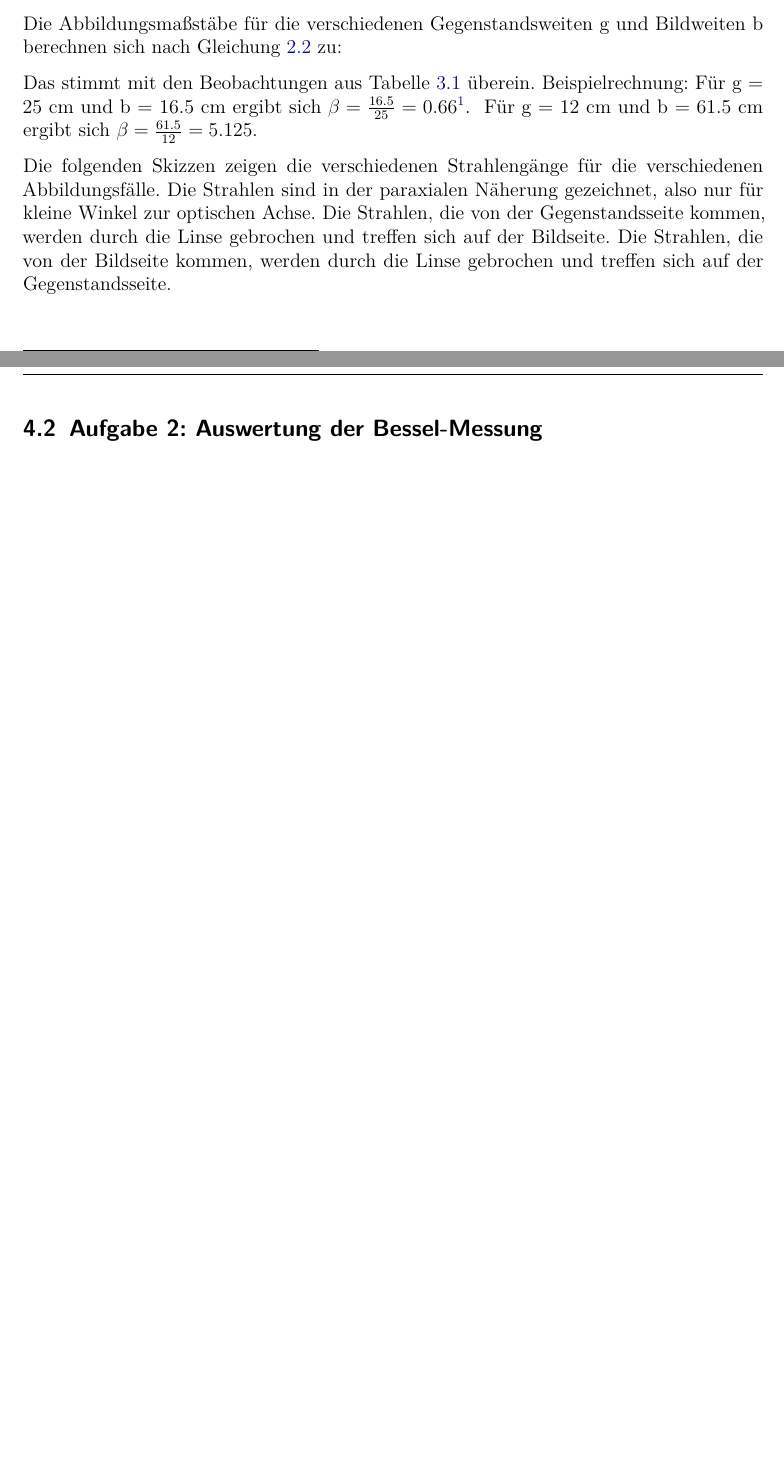
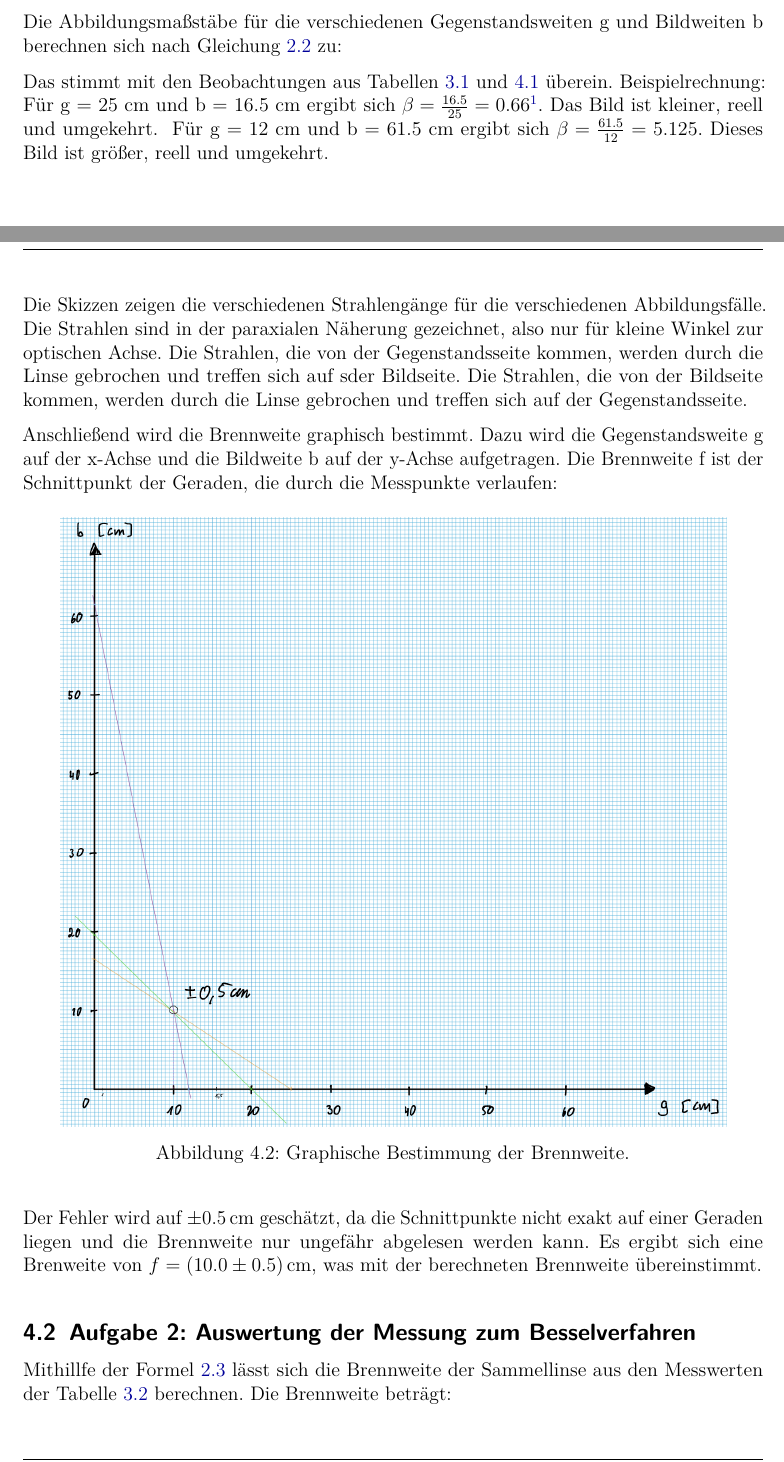
Before and after one commit to IchKaueHolz/PAP1, a LaTeX document (Versuch 31/Auswertung/main.tex): two parts of pages 6 and 8 of 9, joined at a grey line, cut so that both start at the same text. Compiled offline with pdfLaTeX.

Commit message:
Graphische bestimmung und ipynb"

```diff
--- a/Versuch 31/Auswertung/main.tex
+++ b/Versuch 31/Auswertung/main.tex
@@ -278,12 +281,12 @@ Die Abbildungsmaßstäbe für die verschiedenen Gegenstandsweiten g und Bildweit
 \end{table}
 
 
-Das stimmt mit den Beobachtungen aus Tabelle \ref{tbl:pdftabelle-1} überein.
-Beispielrechnung: Für g = 25 cm und b = 16.5 cm ergibt sich $\beta = \frac{16.5}{25} = 0.66$\footnotemark.
+
+Das stimmt mit den Beobachtungen aus Tabellen \ref{tbl:pdftabelle-1} und \ref{tbl:Abbildungsmaßstäbe} überein.
+Beispielrechnung: Für g = 25 cm und b = 16.5 cm ergibt sich $\beta = \frac{16.5}{25} = 0.66$\footnotemark. Das Bild ist kleiner, reell und umgekehrt.
 \footnotetext{Die Unsicherheit würde nichts an $1 < \beta < 0$ ändern.}
-Für g = 12 cm und b = 61.5 cm ergibt sich $\beta = \frac{61.5}{12} = 5.125$.
+Für g = 12 cm und b = 61.5 cm ergibt sich $\beta = \frac{61.5}{12} = 5.125$. Dieses Bild ist größer, reell und umgekehrt.
 
-Die folgenden Skizzen zeigen die verschiedenen Strahlengänge für die verschiedenen Abbildungsfälle. Die Strahlen sind in der paraxialen Näherung gezeichnet, also nur für kleine Winkel zur optischen Achse. Die Strahlen, die von der Gegenstandsseite kommen, werden durch die Linse gebrochen und treffen sich auf der Bildseite. Die Strahlen, die von der Bildseite kommen, werden durch die Linse gebrochen und treffen sich auf der Gegenstandsseite.
 
 \begin{figure}[H]
     \centering
@@ -305,8 +308,24 @@ Die folgenden Skizzen zeigen die verschiedenen Strahlengänge für die verschied
     \label{fig:linse_strahlen}
 \end{figure}
 
+Die Skizzen zeigen die verschiedenen Strahlengänge für die verschiedenen Abbildungsfälle. Die Strahlen sind in der paraxialen Näherung gezeichnet, also nur für kleine Winkel zur optischen Achse.
+Die Strahlen, die von der Gegenstandsseite kommen, werden durch die Linse gebrochen und treffen sich auf sder Bildseite. Die Strahlen, die von der Bildseite kommen, werden durch die Linse gebrochen und treffen sich auf der Gegenstandsseite.
 
-\subsection{Aufgabe 2: Auswertung der Bessel-Messung}
+Anschließend wird die Brennweite graphisch bestimmt. Dazu wird die Gegenstandsweite g auf der x-Achse und die Bildweite b auf der y-Achse aufgetragen. Die Brennweite f ist der Schnittpunkt der Geraden, die durch die Messpunkte verlaufen:
+
+\begin{figure}[H]
+    \centering
+    \includegraphics[width=0.9\textwidth]{img/brennweite_graphisch.png}
+    \caption{Graphische Bestimmung der Brennweite.}
+    \label{fig:linse_graphisch}
+\end{figure}
+
+Der Fehler wird auf $\pm 0.5\,\si{\centi\meter}$ geschätzt, da die Schnittpunkte nicht exakt auf einer Geraden liegen und die Brennweite nur ungefähr abgelesen werden kann.
+Es ergibt sich eine Brenweite von $f = (10.0 \pm 0.5)\,\si{\centi\meter}$, was mit der berechneten Brennweite übereinstimmt.
+
+
+\subsection{Aufgabe 2: Auswertung der Messung zum Besselverfahren}
+Mithillfe der Formel \ref{eq:bessel} lässt sich die Brennweite der Sammellinse aus den Messwerten der Tabelle \ref{tbl:pdftabelle-2} berechnen. Die Brennweite beträgt:
 
 
 \clearpage
```
Also changed, not shown: Versuch 31/Auswertung/img/brennweite_graphisch.png (added), Versuch 31/Auswertung/main.tex (25 more changed lines), 2 other files.
